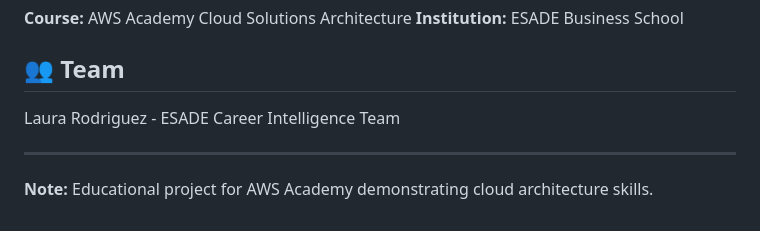
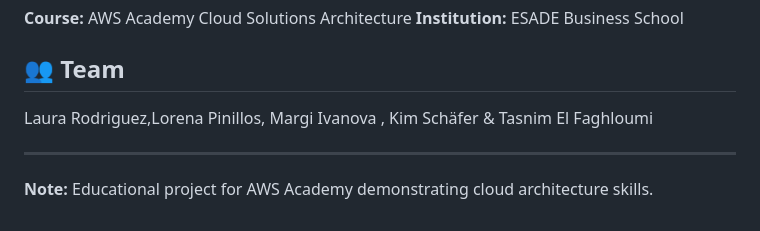
Before and after one commit to laurarodriguezo13/esade-career-platform, a Markdown page: README.md, the part around the change. GitHub-like rendering.

```diff
--- a/README.md
+++ b/README.md
@@ -104,7 +104,8 @@ esade-career-platform/
 
 ## 👥 Team
 
-Laura Rodriguez - ESADE Career Intelligence Team
+ Laura Rodriguez,Lorena Pinillos, Margi Ivanova , Kim Schäfer & Tasnim El Faghloumi
+
 
 ---
 
```
